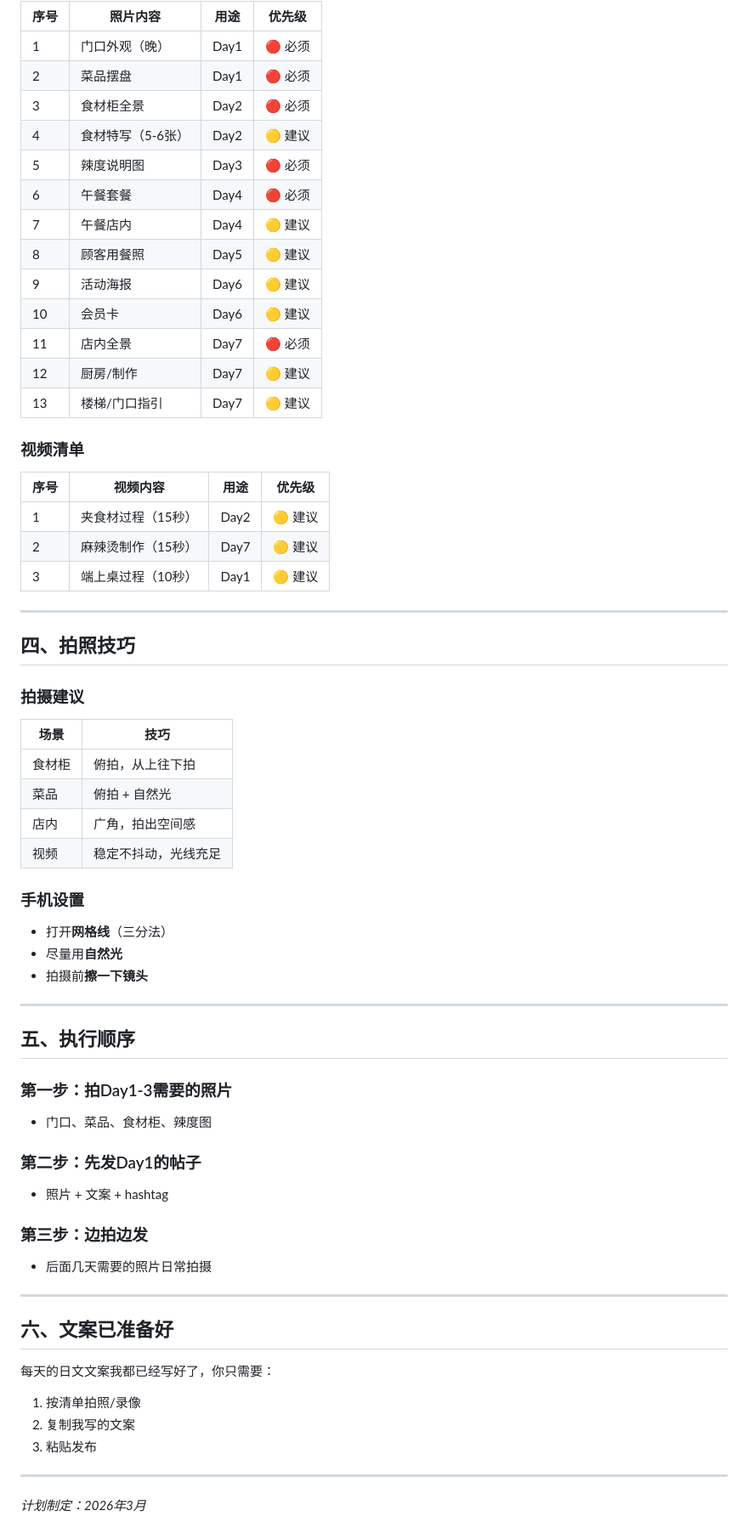
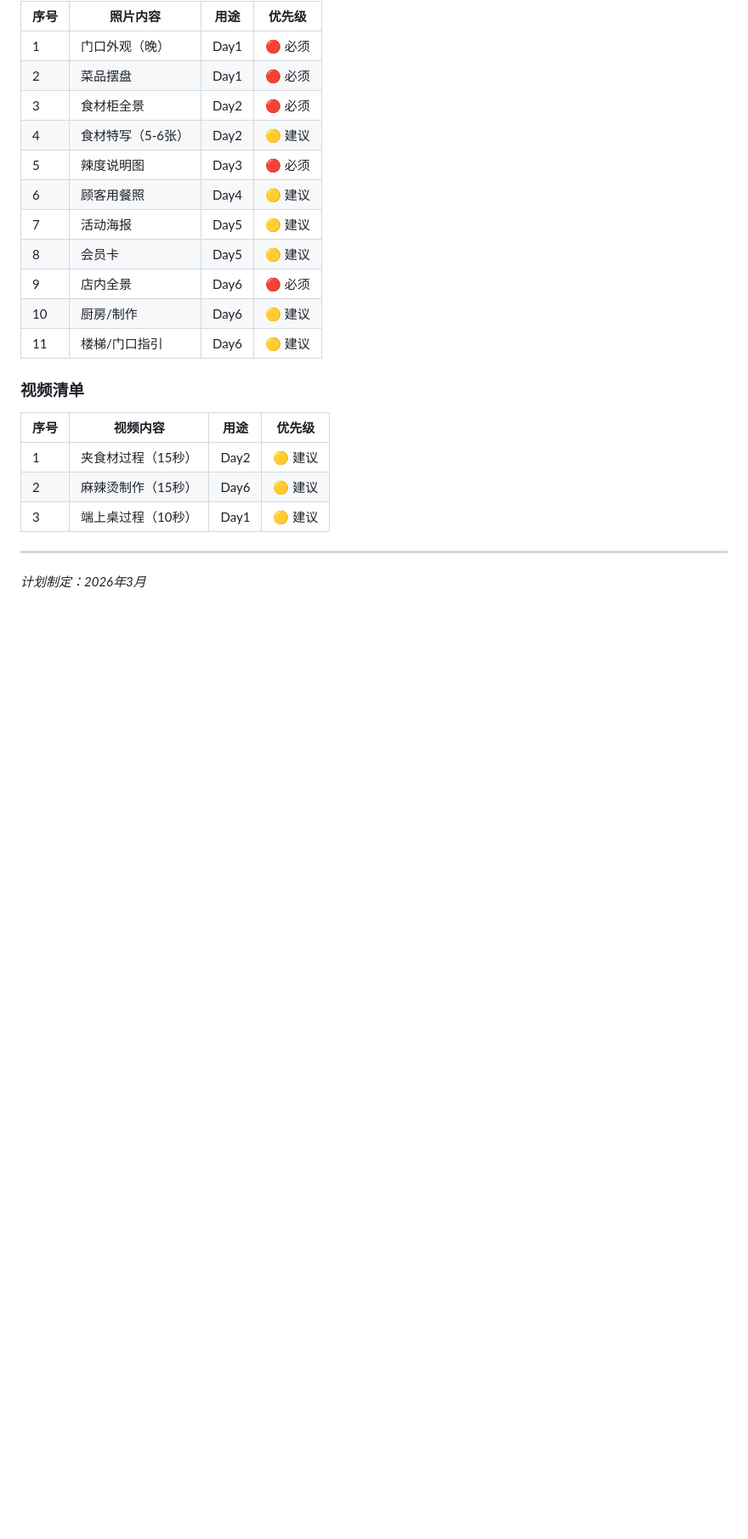
Before and after one commit to johnlee5568-dev/ours-malatang, a Markdown page: Instagram详细推广计划.md, the part around one of its changes. Shown at 85% size. Rendered like a GitHub page; blank space fills up the shorter version.

Commit message:
Update: 删除午餐推荐

```diff
--- a/Instagram详细推广计划.md
+++ b/Instagram详细推广计划.md
@@ -188,64 +166,21 @@
 | 3 | 食材柜全景 | Day2 | 🔴 必须 |
 | 4 | 食材特写（5-6张） | Day2 | 🟡 建议 |
 | 5 | 辣度说明图 | Day3 | 🔴 必须 |
-| 6 | 午餐套餐 | Day4 | 🔴 必须 |
-| 7 | 午餐店内 | Day4 | 🟡 建议 |
-| 8 | 顾客用餐照 | Day5 | 🟡 建议 |
-| 9 | 活动海报 | Day6 | 🟡 建议 |
-| 10 | 会员卡 | Day6 | 🟡 建议 |
-| 11 | 店内全景 | Day7 | 🔴 必须 |
-| 12 | 厨房/制作 | Day7 | 🟡 建议 |
-| 13 | 楼梯/门口指引 | Day7 | 🟡 建议 |
+| 6 | 顾客用餐照 | Day4 | 🟡 建议 |
+| 7 | 活动海报 | Day5 | 🟡 建议 |
+| 8 | 会员卡 | Day5 | 🟡 建议 |
+| 9 | 店内全景 | Day6 | 🔴 必须 |
+| 10 | 厨房/制作 | Day6 | 🟡 建议 |
+| 11 | 楼梯/门口指引 | Day6 | 🟡 建议 |
 
 ### 视频清单
 
 | 序号 | 视频内容 | 用途 | 优先级 |
 |------|----------|------|--------|
 | 1 | 夹食材过程（15秒） | Day2 | 🟡 建议 |
-| 2 | 麻辣烫制作（15秒） | Day7 | 🟡 建议 |
+| 2 | 麻辣烫制作（15秒） | Day6 | 🟡 建议 |
 | 3 | 端上桌过程（10秒） | Day1 | 🟡 建议 |
 
 ---
 
-## 四、拍照技巧
-
-### 拍摄建议
-
-| 场景 | 技巧 |
-|------|------|
-| 食材柜 | 俯拍，从上往下拍 |
-| 菜品 | 俯拍 + 自然光 |
-| 店内 | 广角，拍出空间感 |
-| 视频 | 稳定不抖动，光线充足 |
-
-### 手机设置
-
-- 打开**网格线**（三分法）
-- 尽量用**自然光**
-- 拍摄前**擦一下镜头**
-
----
-
-## 五、执行顺序
-
-### 第一步：拍Day1-3需要的照片
-- 门口、菜品、食材柜、辣度图
-
-### 第二步：先发Day1的帖子
-- 照片 + 文案 + hashtag
-
-### 第三步：边拍边发
-- 后面几天需要的照片日常拍摄
-
----
-
-## 六、文案已准备好
-
-每天的日文文案我都已经写好了，你只需要：
-1. 按清单拍照/录像
-2. 复制我写的文案
-3. 粘贴发布
-
----
-
 *计划制定：2026年3月*
```
Also changed, not shown: other parts of Instagram详细推广计划.md (+6 -28 lines).
